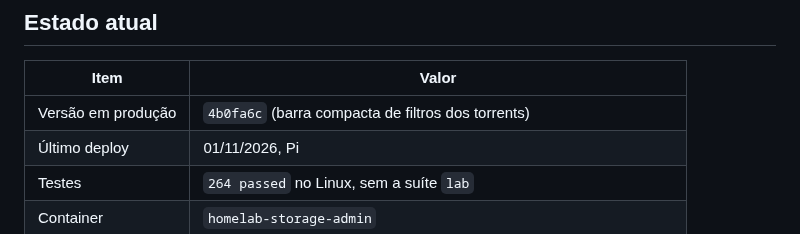
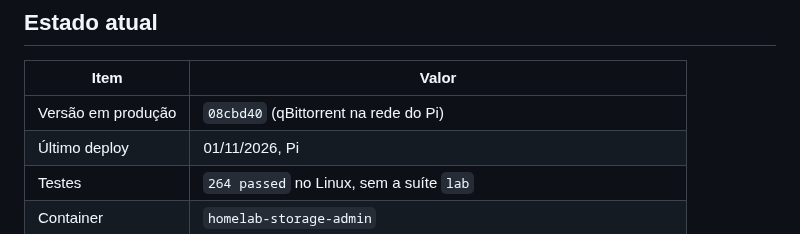
Before and after one commit to ConradoAlmeida/homelab-storage-admin, a Markdown page: docs/CONTEXTO.md, the part around the change. Rendered like a GitHub page.

Commit message:
docs: registra o qBittorrent na rede do Pi
Co-authored-by: Cursor <cursoragent@cursor.com>

```diff
--- a/docs/CONTEXTO.md
+++ b/docs/CONTEXTO.md
@@ -8,7 +8,7 @@ Histórico da sessão de 27-29/10: [SESSAO-2026-10-29.md](SESSAO-2026-10-29.md).
 
 | Item | Valor |
 |---|---|
-| Versão em produção | `4b0fa6c` (barra compacta de filtros dos torrents) |
+| Versão em produção | `08cbd40` (qBittorrent na rede do Pi) |
 | Último deploy | 01/11/2026, Pi |
 | Testes | `264 passed` no Linux, sem a suíte `lab` |
 | Container | `homelab-storage-admin` |
```
